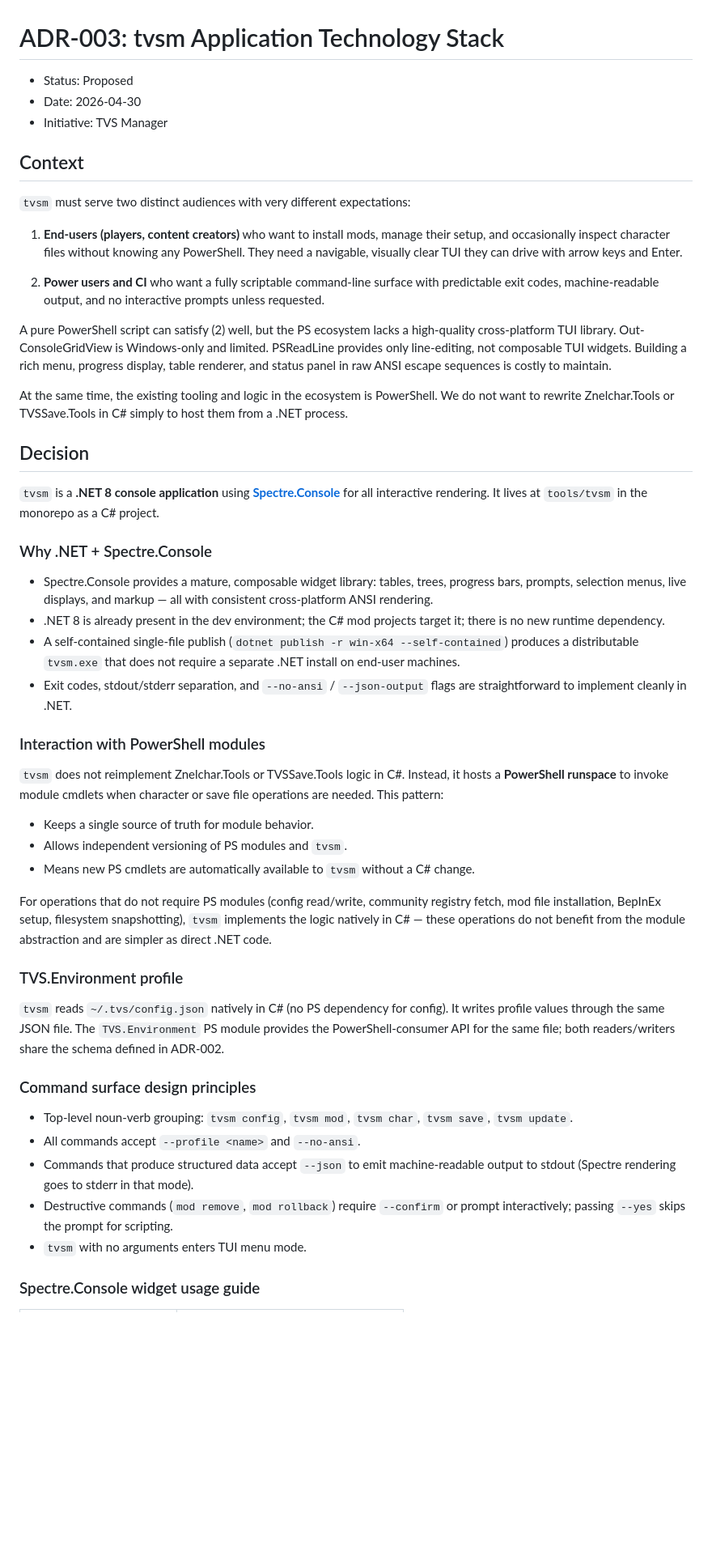
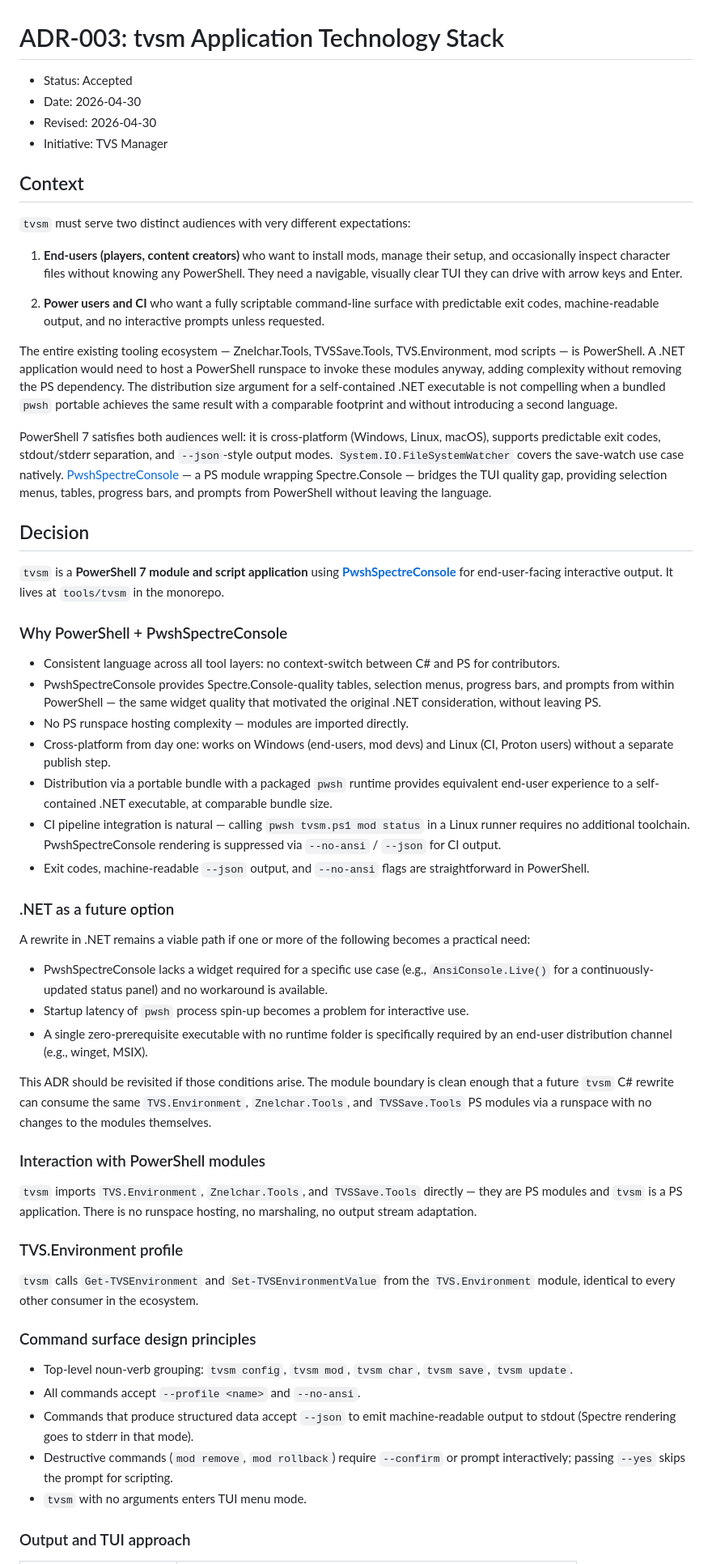
Before and after one commit to fealyx/tvs, a Markdown page: docs/ai/ADR-003-tvsm-application-stack.md, the part around one of its changes. Shown at 81% size. Drawn GitHub-style; blank space fills up the shorter version.

```diff
--- a/docs/ai/ADR-003-tvsm-application-stack.md
+++ b/docs/ai/ADR-003-tvsm-application-stack.md
@@ -1,7 +1,8 @@
 # ADR-003: tvsm Application Technology Stack
 
-- Status: Proposed
+- Status: Accepted
 - Date: 2026-04-30
+- Revised: 2026-04-30
 - Initiative: TVS Manager
 
 ## Context
@@ -12,34 +13,41 @@
 
 2. **Power users and CI** who want a fully scriptable command-line surface with predictable exit codes, machine-readable output, and no interactive prompts unless requested.
 
-A pure PowerShell script can satisfy (2) well, but the PS ecosystem lacks a high-quality cross-platform TUI library. Out-ConsoleGridView is Windows-only and limited. PSReadLine provides only line-editing, not composable TUI widgets. Building a rich menu, progress display, table renderer, and status panel in raw ANSI escape sequences is costly to maintain.
+The entire existing tooling ecosystem — Znelchar.Tools, TVSSave.Tools, TVS.Environment, mod scripts — is PowerShell. A .NET application would need to host a PowerShell runspace to invoke these modules anyway, adding complexity without removing the PS dependency. The distribution size argument for a self-contained .NET executable is not compelling when a bundled `pwsh` portable achieves the same result with a comparable footprint and without introducing a second language.
 
-At the same time, the existing tooling and logic in the ecosystem is PowerShell. We do not want to rewrite Znelchar.Tools or TVSSave.Tools in C# simply to host them from a .NET process.
+PowerShell 7 satisfies both audiences well: it is cross-platform (Windows, Linux, macOS), supports predictable exit codes, stdout/stderr separation, and `--json`-style output modes. `System.IO.FileSystemWatcher` covers the save-watch use case natively. [PwshSpectreConsole](https://github.com/ShaunLawrie/PwshSpectreConsole) — a PS module wrapping Spectre.Console — bridges the TUI quality gap, providing selection menus, tables, progress bars, and prompts from PowerShell without leaving the language.
 
 ## Decision
 
-`tvsm` is a **.NET 8 console application** using **[Spectre.Console](https://spectreconsole.net/)** for all interactive rendering. It lives at `tools/tvsm` in the monorepo as a C# project.
+`tvsm` is a **PowerShell 7 module and script application** using **[PwshSpectreConsole](https://github.com/ShaunLawrie/PwshSpectreConsole)** for end-user-facing interactive output. It lives at `tools/tvsm` in the monorepo.
 
-### Why .NET + Spectre.Console
+### Why PowerShell + PwshSpectreConsole
 
-- Spectre.Console provides a mature, composable widget library: tables, trees, progress bars, prompts, selection menus, live displays, and markup — all with consistent cross-platform ANSI rendering.
-- .NET 8 is already present in the dev environment; the C# mod projects target it; there is no new runtime dependency.
-- A self-contained single-file publish (`dotnet publish -r win-x64 --self-contained`) produces a distributable `tvsm.exe` that does not require a separate .NET install on end-user machines.
-- Exit codes, stdout/stderr separation, and `--no-ansi` / `--json-output` flags are straightforward to implement cleanly in .NET.
+- Consistent language across all tool layers: no context-switch between C# and PS for contributors.
+- PwshSpectreConsole provides Spectre.Console-quality tables, selection menus, progress bars, and prompts from within PowerShell — the same widget quality that motivated the original .NET consideration, without leaving PS.
+- No PS runspace hosting complexity — modules are imported directly.
+- Cross-platform from day one: works on Windows (end-users, mod devs) and Linux (CI, Proton users) without a separate publish step.
+- Distribution via a portable bundle with a packaged `pwsh` runtime provides equivalent end-user experience to a self-contained .NET executable, at comparable bundle size.
+- CI pipeline integration is natural — calling `pwsh tvsm.ps1 mod status` in a Linux runner requires no additional toolchain. PwshSpectreConsole rendering is suppressed via `--no-ansi` / `--json` for CI output.
+- Exit codes, machine-readable `--json` output, and `--no-ansi` flags are straightforward in PowerShell.
+
+### .NET as a future option
+
+A rewrite in .NET remains a viable path if one or more of the following becomes a practical need:
+
+- PwshSpectreConsole lacks a widget required for a specific use case (e.g., `AnsiConsole.Live()` for a continuously-updated status panel) and no workaround is available.
+- Startup latency of `pwsh` process spin-up becomes a problem for interactive use.
+- A single zero-prerequisite executable with no runtime folder is specifically required by an end-user distribution channel (e.g., winget, MSIX).
+
+This ADR should be revisited if those conditions arise. The module boundary is clean enough that a future `tvsm` C# rewrite can consume the same `TVS.Environment`, `Znelchar.Tools`, and `TVSSave.Tools` PS modules via a runspace with no changes to the modules themselves.
 
 ### Interaction with PowerShell modules
 
-`tvsm` does not reimplement Znelchar.Tools or TVSSave.Tools logic in C#. Instead, it hosts a **PowerShell runspace** to invoke module cmdlets when character or save file operations are needed. This pattern:
-
-- Keeps a single source of truth for module behavior.
-- Allows independent versioning of PS modules and `tvsm`.
-- Means new PS cmdlets are automatically available to `tvsm` without a C# change.
-
-For operations that do not require PS modules (config read/write, community registry fetch, mod file installation, BepInEx setup, filesystem snapshotting), `tvsm` implements the logic natively in C# — these operations do not benefit from the module abstraction and are simpler as direct .NET code.
+`tvsm` imports `TVS.Environment`, `Znelchar.Tools`, and `TVSSave.Tools` directly — they are PS modules and `tvsm` is a PS application. There is no runspace hosting, no marshaling, no output stream adaptation.
 
 ### TVS.Environment profile
 
-`tvsm` reads `~/.tvs/config.json` natively in C# (no PS dependency for config). It writes profile values through the same JSON file. The `TVS.Environment` PS module provides the PowerShell-consumer API for the same file; both readers/writers share the schema defined in ADR-002.
+`tvsm` calls `Get-TVSEnvironment` and `Set-TVSEnvironmentValue` from the `TVS.Environment` module, identical to every other consumer in the ecosystem.
 
 ### Command surface design principles
 
@@ -49,5 +57,5 @@ For operations that do not require PS modules (config read/write, community regi
 - Destructive commands (`mod remove`, `mod rollback`) require `--confirm` or prompt interactively; passing `--yes` skips the prompt for scripting.
 - `tvsm` with no arguments enters TUI menu mode.
 
-### Spectre.Console widget usage guide
+### Output and TUI approach
 
```
Also changed, not shown: other parts of docs/ai/ADR-003-tvsm-application-stack.md (+51 -50 lines), docs/ai/TVSM_MANAGER_INITIATIVE.md (+14 -13 lines).
